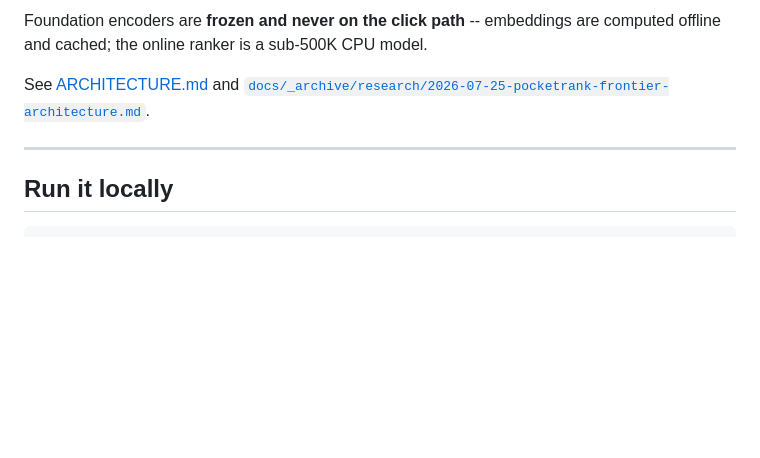
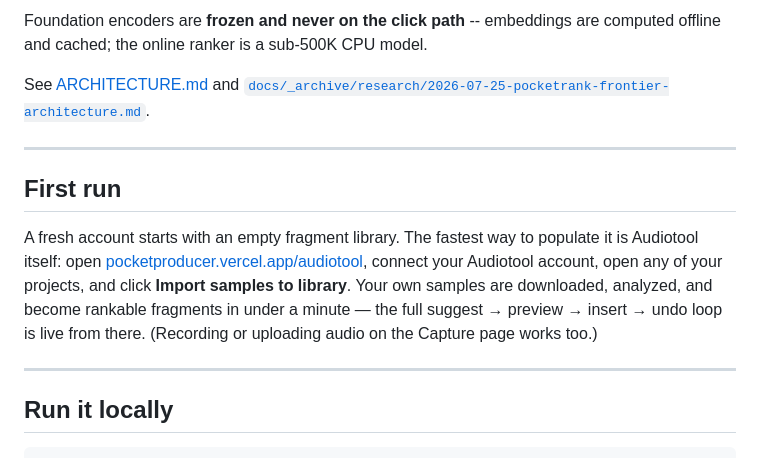
Before and after one commit to imChuling/pocket-producer, a Markdown page: README.md, the part around the change. Drawn GitHub-style; blank space fills up the shorter version.

Commit message:
first-run onboarding note and sdk patch highlight in submission copy

````diff
--- a/README.md
+++ b/README.md
@@ -208,6 +208,19 @@ See [ARCHITECTURE.md](ARCHITECTURE.md) and
 
 ---
 
+## First run
+
+A fresh account starts with an empty fragment library. The fastest way to
+populate it is Audiotool itself: open
+[pocketproducer.vercel.app/audiotool](https://pocketproducer.vercel.app/audiotool),
+connect your Audiotool account, open any of your projects, and click
+**Import samples to library**. Your own samples are downloaded, analyzed,
+and become rankable fragments in under a minute — the full
+suggest → preview → insert → undo loop is live from there. (Recording or
+uploading audio on the Capture page works too.)
+
+---
+
 ## Run it locally
 
 ```bash
````
Also changed, not shown: docs/letsbuild/submission-copy.md (+12 -0 lines).
